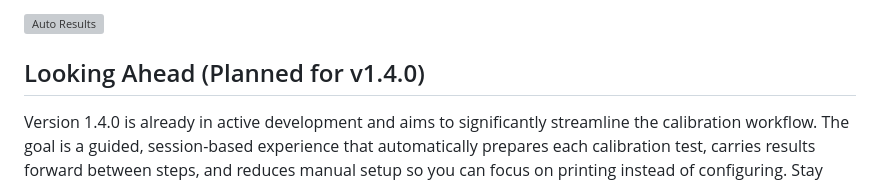
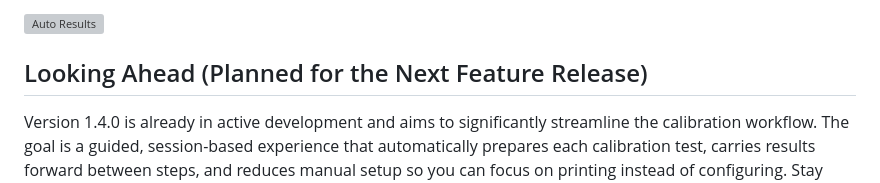
Before and after one commit to tayloraaron078-tech/Filament_Calibration_Wizard, a Markdown page: README.md, the part around the change. Drawn GitHub-style; grey boxes are pictures that could not be loaded.

```diff
--- a/README.md
+++ b/README.md
@@ -271,7 +271,7 @@ Adding a calibration test = new entry in `data/calibrations.ts` + a form control
 
 <img width="1103" height="833" alt="Auto Results" src="https://github.com/user-attachments/assets/fa9ebd12-6d73-42b2-8d50-2e8a2825b278" />
 
-## Looking Ahead (Planned for v1.4.0)
+## Looking Ahead (Planned for the Next Feature Release)
 
 Version 1.4.0 is already in active development and aims to significantly streamline the calibration workflow. The goal is a guided, session-based experience that automatically prepares each calibration test, carries results forward between steps, and reduces manual setup so you can focus on printing instead of configuring. Stay tuned over the coming weeks as this next major update takes shape.
 
```
